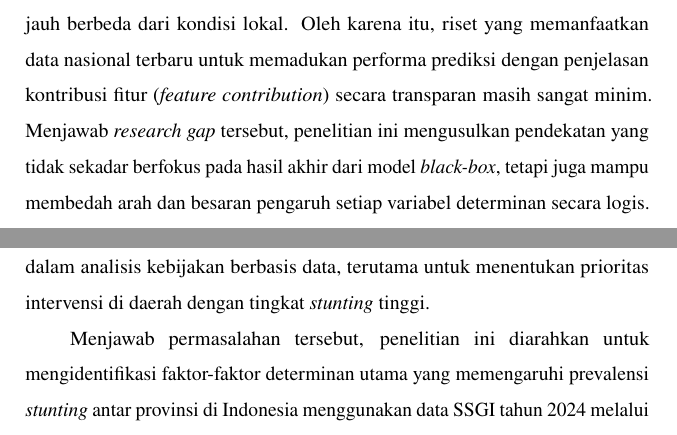
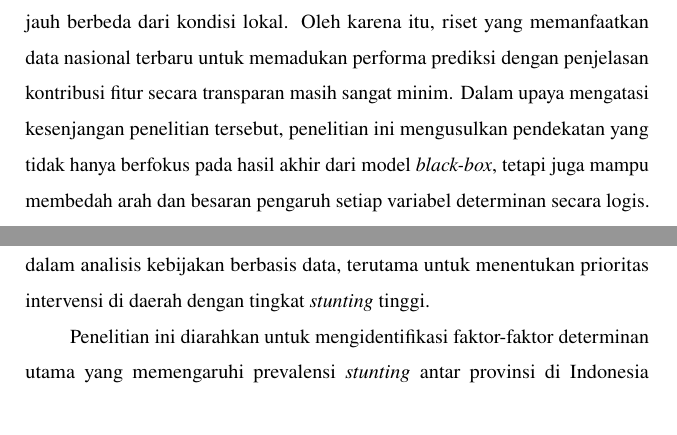
Before and after one commit to cindynadilaptr/ta-if-cindy, a LaTeX thesis (Latex-TA-IF-ITERA-main/thesis.tex, which reads Latex-TA-IF-ITERA-main/chapters/chapter-1.tex): two parts of page 19 of 137, joined at a grey line, cut so that both start at the same text. Compiled offline with pdfLaTeX.

Commit message:
tata tulis bab 1

```diff
--- a/Latex-TA-IF-ITERA-main/chapters/chapter-1.tex
+++ b/Latex-TA-IF-ITERA-main/chapters/chapter-1.tex
@@ -16,11 +16,11 @@ Mengingat kompleksitas faktor determinan yang memengaruhi kejadian \textit{stunt
 
 Penelitian sebelumnya menerapkan algoritma \textit{machine learning} untuk memprediksi \textit{stunting} pada kalangan remaja di Ethiopia dan menunjukkan bahwa pendekatan tersebut mampu menangkap hubungan kompleks antarvariabel \cite{zemariam2025prediction}. Namun, penelitian ini dilakukan pada kelompok usia dan wilayah tertentu, sehingga konteks penerapannya masih terbatas. Di Indonesia, pendekatan serupa telah mulai dikembangkan, salah satunya oleh Pratama \textit{et al.} (2024) yang membandingkan beberapa algoritma dalam memprediksi prevalensi \textit{stunting} tingkat provinsi dan menemukan bahwa \textit{Random Forest} memberikan performa terbaik \cite{pratama2024comparison}. Studi tersebut memberikan gambaran awal mengenai potensi model prediktif dalam analisis \textit{stunting} di Indonesia.
 
-Meskipun studi di Indonesia tersebut telah berhasil membangun model prediksi \textit{stunting}, fokus utamanya masih terbatas pada pencapaian metrik akurasi dan belum mengurai interaksi antarvariabel secara mendalam. Di sisi lain, pemanfaatan algoritma interpretabilitas seperti \textit{SHAP} umumnya masih berpusat pada studi kasus di luar negeri yang memiliki karakteristik demografi jauh berbeda dari kondisi lokal. Oleh karena itu, riset yang memanfaatkan data nasional terbaru untuk memadukan performa prediksi dengan penjelasan kontribusi fitur (\textit{feature contribution}) secara transparan masih sangat minim. Menjawab \textit{research gap} tersebut, penelitian ini mengusulkan pendekatan yang tidak sekadar berfokus pada hasil akhir dari model \textit{black-box}, tetapi juga mampu membedah arah dan besaran pengaruh setiap variabel determinan secara logis.
+Meskipun studi di Indonesia tersebut telah berhasil membangun model prediksi \textit{stunting}, fokus utamanya masih terbatas pada pencapaian metrik akurasi dan belum mengurai interaksi antarvariabel secara mendalam. Di sisi lain, pemanfaatan algoritma interpretabilitas seperti \textit{SHAP} umumnya masih berpusat pada studi kasus di luar negeri yang memiliki karakteristik demografi jauh berbeda dari kondisi lokal. Oleh karena itu, riset yang memanfaatkan data nasional terbaru untuk memadukan performa prediksi dengan penjelasan kontribusi fitur secara transparan masih sangat minim. Dalam upaya mengatasi kesenjangan penelitian tersebut, penelitian ini mengusulkan pendekatan yang tidak hanya berfokus pada hasil akhir dari model \textit{black-box}, tetapi juga mampu membedah arah dan besaran pengaruh setiap variabel determinan secara logis.
 
-Untuk mengatasi keterbatasan tersebut, penelitian ini menggunakan algoritma \textit{Random Forest} yang dikombinasikan dengan metode interpretabilitas SHAP (\textit{SHapley Additive exPlanations}). Pemilihan \textit{Random Forest} tidak hanya didasarkan pada performa prediksi yang telah ditunjukkan pada penelitian sebelumnya, tetapi juga pada kemampuannya dalam menangani hubungan non-linear serta interaksi kompleks antarvariabel yang umum ditemukan pada data kesehatan populasi. Selain itu, model ini relatif stabil terhadap variabel yang saling berkorelasi dan tidak bergantung pada asumsi distribusi tertentu, sehingga sesuai untuk karakteristik data agregat SSGI. Sementara itu, SHAP digunakan untuk menjelaskan kontribusi masing-masing fitur terhadap hasil prediksi model \cite{tamanna2025identifying}. Melalui pendekatan ini, setiap faktor dapat dinilai apakah ia meningkatkan atau menurunkan kemungkinan terjadinya stunting pada suatu wilayah. Dengan demikian, kombinasi antara \textit{Random Forest} dan SHAP tidak hanya memberikan hasil prediksi yang akurat, tetapi juga penjelasan yang dapat dipahami secara intuitif oleh pengambil keputusan. Pendekatan ini memberikan nilai tambah dalam analisis kebijakan berbasis data, terutama untuk menentukan prioritas intervensi di daerah dengan tingkat \textit{stunting} tinggi.
+Untuk mengatasi keterbatasan tersebut, penelitian ini menggunakan algoritma \textit{Random Forest} yang dikombinasikan dengan metode interpretabilitas SHAP (\textit{SHapley Additive exPlanations}). Pemilihan \textit{Random Forest} tidak hanya didasarkan pada performa prediksi yang telah ditunjukkan pada penelitian sebelumnya, tetapi juga pada kemampuannya dalam menangani hubungan non-linear serta interaksi kompleks antarvariabel yang umum ditemukan pada data kesehatan populasi. Selain itu, model ini relatif stabil terhadap variabel yang saling berkorelasi dan tidak bergantung pada asumsi distribusi tertentu, sehingga sesuai untuk karakteristik data agregat SSGI. Sementara itu, SHAP digunakan untuk menjelaskan kontribusi masing-masing fitur terhadap hasil prediksi model \cite{tamanna2025identifying}. Melalui pendekatan ini, setiap faktor dapat dinilai apakah ia meningkatkan atau menurunkan kemungkinan terjadinya \textit{stunting} pada suatu wilayah. Dengan demikian, kombinasi antara \textit{Random Forest} dan SHAP tidak hanya memberikan hasil prediksi yang akurat, tetapi juga penjelasan yang dapat dipahami secara intuitif oleh pengambil keputusan. Pendekatan ini memberikan nilai tambah dalam analisis kebijakan berbasis data, terutama untuk menentukan prioritas intervensi di daerah dengan tingkat \textit{stunting} tinggi.
 
-Menjawab permasalahan tersebut, penelitian ini diarahkan untuk mengidentifikasi faktor-faktor determinan utama yang memengaruhi prevalensi \textit{stunting} antar provinsi di Indonesia menggunakan data SSGI tahun 2024 melalui pendekatan \textit{Random Forest} yang diinterpretasikan dengan SHAP. Penelitian ini berfokus pada dua aspek utama, yaitu menilai performa model dalam memprediksi tingkat \textit{stunting} serta memahami peran masing-masing variabel terhadap hasil prediksi. Hasil penelitian diharapkan dapat memberikan dasar empiris bagi pemerintah dan pemangku kebijakan dalam merancang strategi intervensi gizi yang lebih efektif dan berbasis bukti ilmiah.
+Penelitian ini diarahkan untuk mengidentifikasi faktor-faktor determinan utama yang memengaruhi prevalensi \textit{stunting} antar provinsi di Indonesia menggunakan data SSGI tahun 2024 melalui pendekatan \textit{Random Forest} yang diinterpretasikan dengan SHAP. Penelitian ini berfokus pada dua aspek utama, yaitu menilai performa model dalam memprediksi tingkat \textit{stunting} serta memahami peran masing-masing variabel terhadap hasil prediksi. Hasil penelitian diharapkan dapat memberikan dasar empiris bagi pemerintah dan pemangku kebijakan dalam merancang strategi intervensi gizi yang lebih efektif dan berbasis bukti ilmiah.
 
 \section{Rumusan Masalah} \label{I.Rumusan Masalah}
 
```
Also changed, not shown: Latex-TA-IF-ITERA-main/chapters/chapter-1.tex (6 more changed lines), 1 other file.
